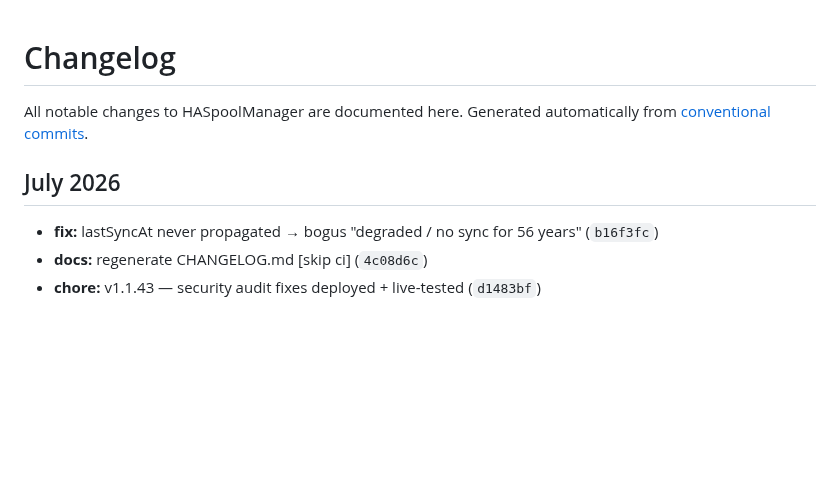
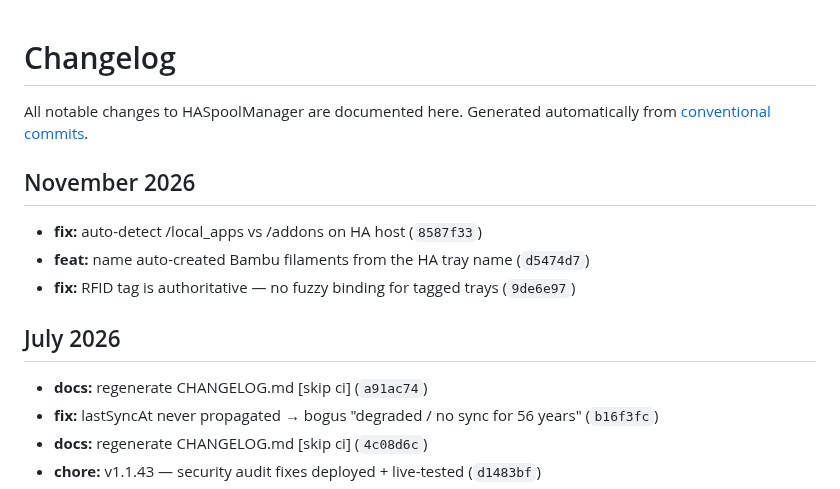
Before and after one commit to kbarthei/HASpoolManager, a Markdown page: CHANGELOG.md, the part around the change. GitHub-like rendering; blank space fills up the shorter version.

Commit message:
docs: regenerate CHANGELOG.md [skip ci]

```diff
--- a/CHANGELOG.md
+++ b/CHANGELOG.md
@@ -4,8 +4,15 @@ All notable changes to HASpoolManager are documented here.
 Generated automatically from [conventional commits](https://www.conventionalcommits.org/).
 
 
+## November 2026
+
+- **fix:** auto-detect /local_apps vs /addons on HA host (`8587f33`)
+- **feat:** name auto-created Bambu filaments from the HA tray name (`d5474d7`)
+- **fix:** RFID tag is authoritative — no fuzzy binding for tagged trays (`9de6e97`)
+
 ## July 2026
 
+- **docs:** regenerate CHANGELOG.md [skip ci] (`a91ac74`)
 - **fix:** lastSyncAt never propagated → bogus "degraded / no sync for 56 years" (`b16f3fc`)
 - **docs:** regenerate CHANGELOG.md [skip ci] (`4c08d6c`)
 - **chore:** v1.1.43 — security audit fixes deployed + live-tested (`d1483bf`)
```
